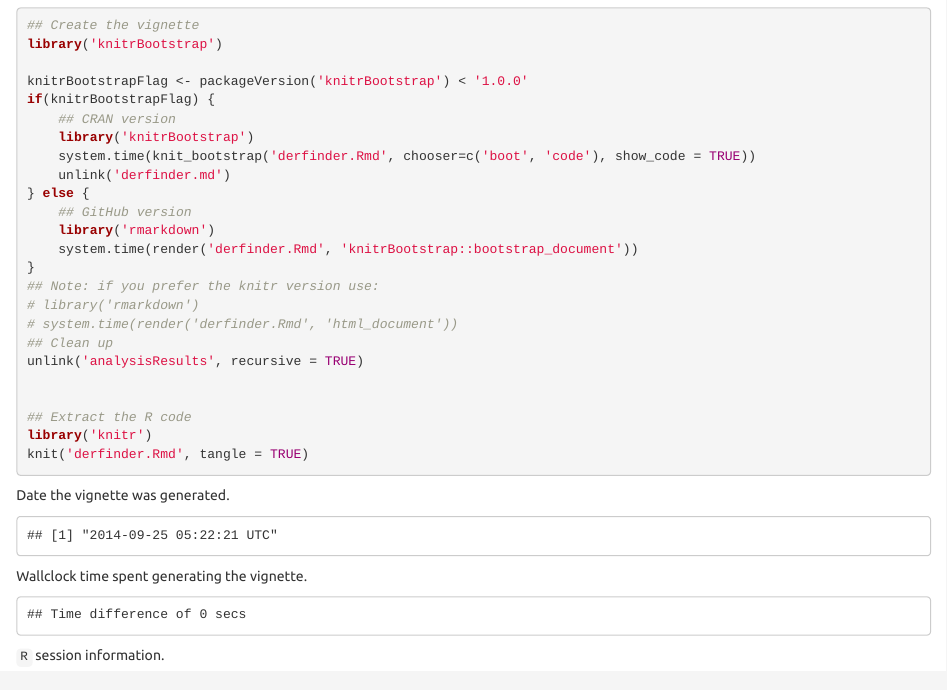
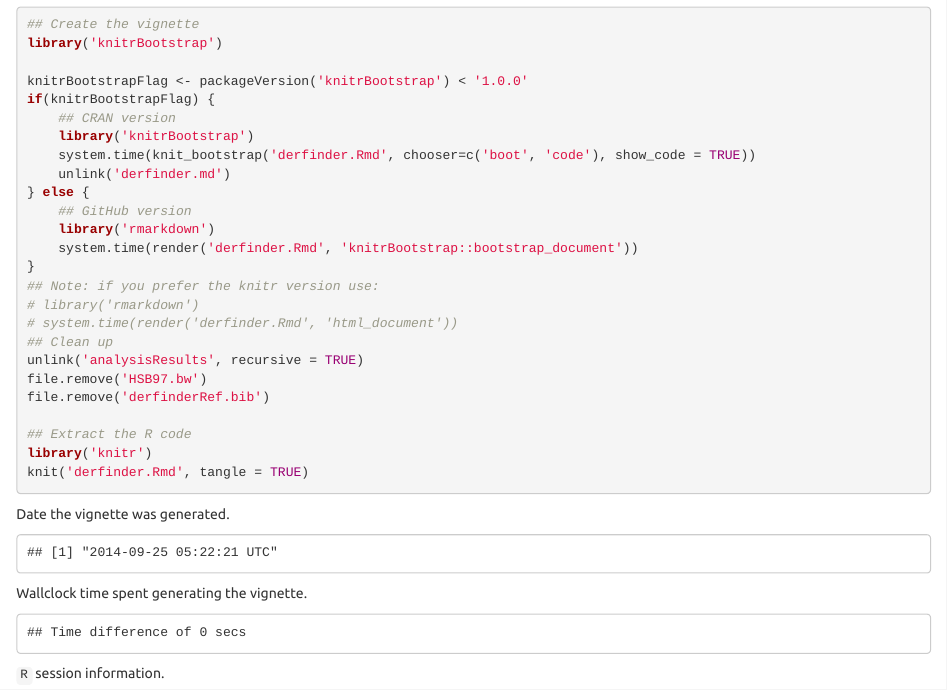
Before and after one commit to lcolladotor/derfinder, an R Markdown document (vignettes/realVignettes/derfinder.Rmd): the page in a window 1100 px wide, from 15290 px down before the commit and from 15320 px down after it, so that both start at the same text. Rendered offline with R 4.5, knitr and Pandoc, with nearby package versions; some code elsewhere in the file could not run offline.

Commit message:
Clean up after creating the vignette

```diff
--- a/vignettes/realVignettes/derfinder.Rmd
+++ b/vignettes/realVignettes/derfinder.Rmd
@@ -653,7 +655,8 @@ if(knitrBootstrapFlag) {
 # system.time(render('derfinder.Rmd', 'html_document'))
 ## Clean up
 unlink('analysisResults', recursive = TRUE)
-
+file.remove('HSB97.bw')
+file.remove('derfinderRef.bib')
 
 ## Extract the R code
 library('knitr')
```
Also changed, not shown: vignettes/realVignettes/derfinder.Rmd (2 more changed lines).
